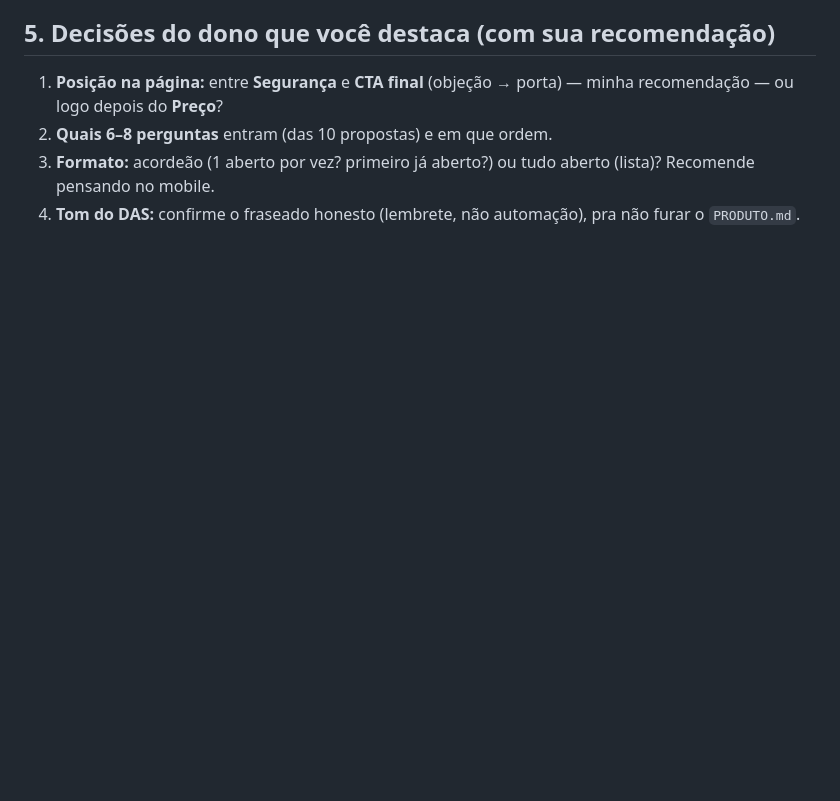
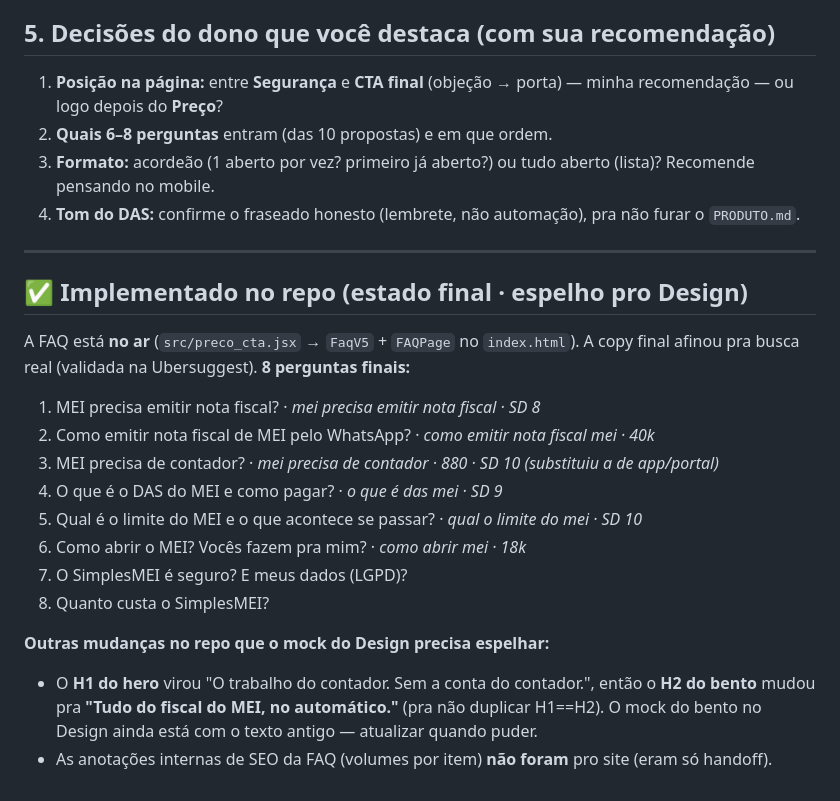
Before and after one commit to joaomalinski12-stack/simplesmei-site, a Markdown page: design/encomenda-faq.md, the part around the change. Rendered like a GitHub page; blank space fills up the shorter version.

Commit message:
design loop: espelha FAQ final + bento no encomenda-faq; encomenda da Calculadora do teto
Co-Authored-By: Claude Opus 4.8 <noreply@anthropic.com>

```diff
--- a/design/encomenda-faq.md
+++ b/design/encomenda-faq.md
@@ -116,3 +116,25 @@ Um HTML self-contained `@dsCard` em `site/` (ex.: `site/faq.html`), no padrão d
 3. **Formato:** acordeão (1 aberto por vez? primeiro já aberto?) ou tudo aberto (lista)? Recomende pensando no
    mobile.
 4. **Tom do DAS:** confirme o fraseado honesto (lembrete, não automação), pra não furar o `PRODUTO.md`.
+
+---
+
+## ✅ Implementado no repo (estado final · espelho pro Design)
+
+A FAQ está **no ar** (`src/preco_cta.jsx` → `FaqV5` + `FAQPage` no `index.html`). A copy final
+afinou pra busca real (validada na Ubersuggest). **8 perguntas finais:**
+
+1. MEI precisa emitir nota fiscal? · *mei precisa emitir nota fiscal · SD 8*
+2. Como emitir nota fiscal de MEI pelo WhatsApp? · *como emitir nota fiscal mei · 40k*
+3. MEI precisa de contador? · *mei precisa de contador · 880 · SD 10 (substituiu a de app/portal)*
+4. O que é o DAS do MEI e como pagar? · *o que é das mei · SD 9*
+5. Qual é o limite do MEI e o que acontece se passar? · *qual o limite do mei · SD 10*
+6. Como abrir o MEI? Vocês fazem pra mim? · *como abrir mei · 18k*
+7. O SimplesMEI é seguro? E meus dados (LGPD)?
+8. Quanto custa o SimplesMEI?
+
+**Outras mudanças no repo que o mock do Design precisa espelhar:**
+- O **H1 do hero** virou "O trabalho do contador. Sem a conta do contador.", então o **H2 do
+  bento** mudou pra **"Tudo do fiscal do MEI, no automático."** (pra não duplicar H1==H2). O mock
+  do bento no Design ainda está com o texto antigo — atualizar quando puder.
+- As anotações internas de SEO da FAQ (volumes por item) **não foram** pro site (eram só handoff).
```
Also changed, not shown: design/encomenda-calculadora-teto.md (added, +48 -0 lines).
